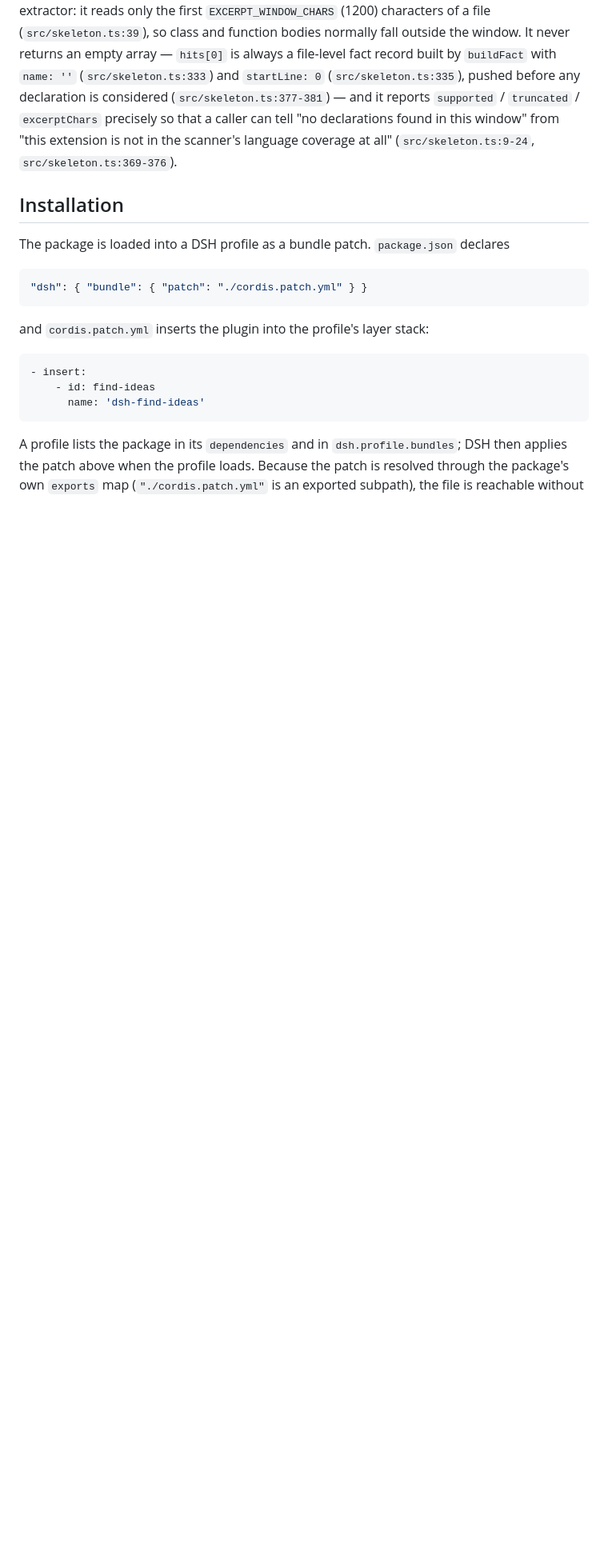
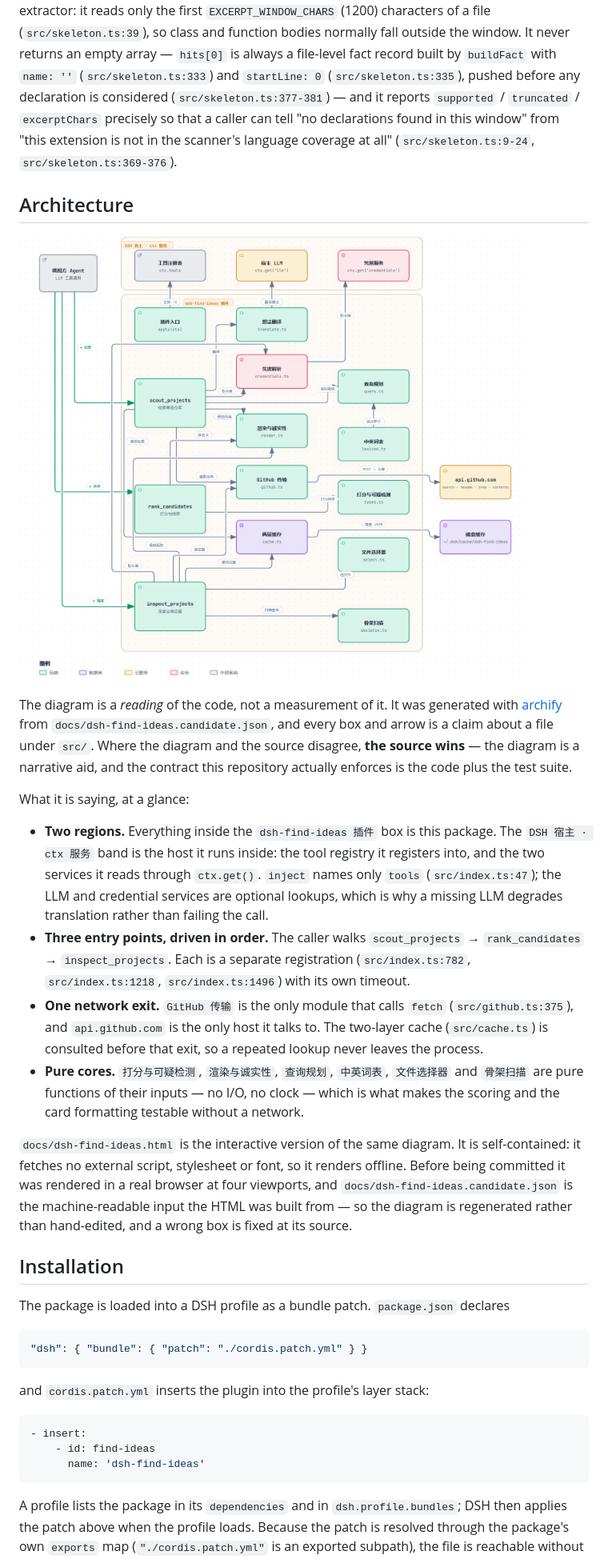
Before and after one commit to tianyao2003/dsh-find-ideas, a Markdown page: README.md, the part around the change. Shown at 80% size. GitHub-like rendering; pictures changed too: docs/dsh-find-ideas-architecture.png (added); blank space fills up the shorter version.

Commit message:
docs: add the architecture diagram to the README

```diff
--- a/README.md
+++ b/README.md
@@ -66,6 +66,21 @@ Registered at `src/index.ts:1497` with `timeoutMs: INSPECT_TIMEOUT_MS` (`src/ind
 Without `files`, `src/select.ts` picks the files automatically — root README, a frontend entry point, a native/backend entry point, and a manifest or design document (`src/index.ts:1508-1511`).
 
 The signature scanner is explicitly a **file-head local declaration scanner**, not an architecture extractor: it reads only the first `EXCERPT_WINDOW_CHARS` (1200) characters of a file (`src/skeleton.ts:39`), so class and function bodies normally fall outside the window. It never returns an empty array — `hits[0]` is always a file-level fact record built by `buildFact` with `name: ''` (`src/skeleton.ts:333`) and `startLine: 0` (`src/skeleton.ts:335`), pushed before any declaration is considered (`src/skeleton.ts:377-381`) — and it reports `supported` / `truncated` / `excerptChars` precisely so that a caller can tell "no declarations found in this window" from "this extension is not in the scanner's language coverage at all" (`src/skeleton.ts:9-24`, `src/skeleton.ts:369-376`).
+
+## Architecture
+
+![dsh-find-ideas architecture](docs/dsh-find-ideas-architecture.png)
+
+The diagram is a *reading* of the code, not a measurement of it. It was generated with [archify](https://github.com/tt-a1i/archify) from `docs/dsh-find-ideas.candidate.json`, and every box and arrow is a claim about a file under `src/`. Where the diagram and the source disagree, **the source wins** — the diagram is a narrative aid, and the contract this repository actually enforces is the code plus the test suite.
+
+What it is saying, at a glance:
+
+- **Two regions.** Everything inside the `dsh-find-ideas 插件` box is this package. The `DSH 宿主 · ctx 服务` band is the host it runs inside: the tool registry it registers into, and the two services it reads through `ctx.get()`. `inject` names only `tools` (`src/index.ts:47`); the LLM and credential services are optional lookups, which is why a missing LLM degrades translation rather than failing the call.
+- **Three entry points, driven in order.** The caller walks `scout_projects` → `rank_candidates` → `inspect_projects`. Each is a separate registration (`src/index.ts:782`, `src/index.ts:1218`, `src/index.ts:1496`) with its own timeout.
+- **One network exit.** `GitHub 传输` is the only module that calls `fetch` (`src/github.ts:375`), and `api.github.com` is the only host it talks to. The two-layer cache (`src/cache.ts`) is consulted before that exit, so a repeated lookup never leaves the process.
+- **Pure cores.** `打分与可疑检测`, `渲染与诚实性`, `查询规划`, `中英词表`, `文件选择器` and `骨架扫描` are pure functions of their inputs — no I/O, no clock — which is what makes the scoring and the card formatting testable without a network.
+
+`docs/dsh-find-ideas.html` is the interactive version of the same diagram. It is self-contained: it fetches no external script, stylesheet or font, so it renders offline. Before being committed it was rendered in a real browser at four viewports, and `docs/dsh-find-ideas.candidate.json` is the machine-readable input the HTML was built from — so the diagram is regenerated rather than hand-edited, and a wrong box is fixed at its source.
 
 ## Installation
 
```
Also changed, not shown: 3 other files.
